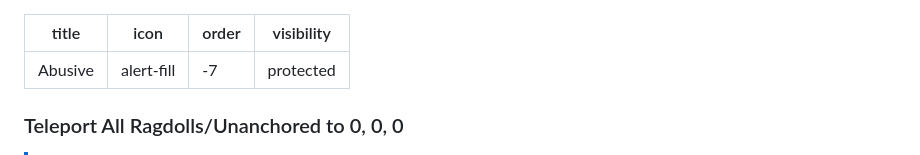
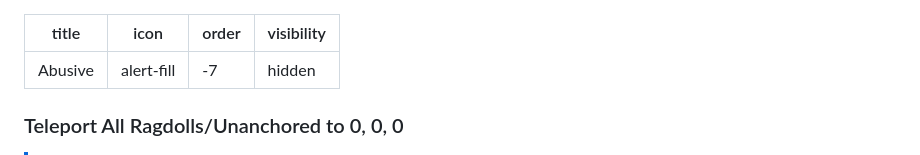
Before and after one commit to slattist/clean, a Markdown page: Fast Flags/Abusive.md, the part around the change. Drawn GitHub-style.

Commit message:
only hidden

```diff
--- a/Fast Flags/Abusive.md
+++ b/Fast Flags/Abusive.md
@@ -2,7 +2,7 @@
 title: Abusive
 icon: alert-fill
 order: -7
-visibility: protected
+visibility: hidden
 ---
 ### Teleport All Ragdolls/Unanchored to 0, 0, 0
 > [!NOTE]
```
